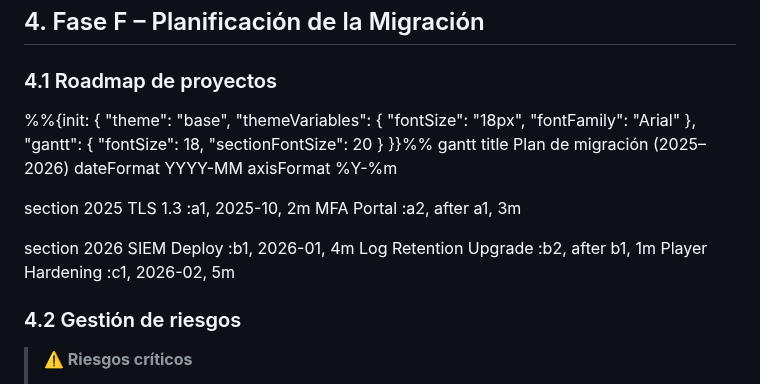
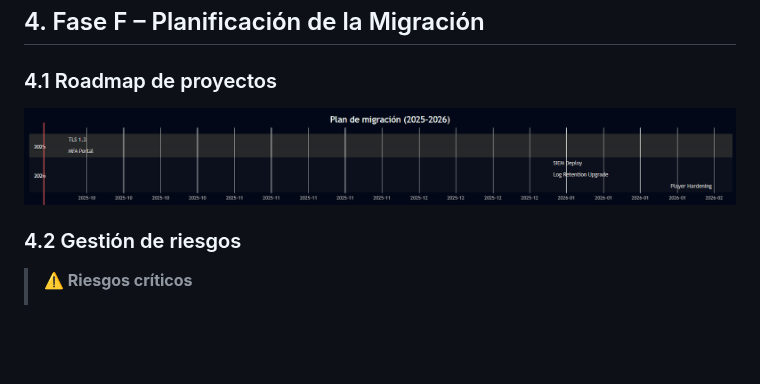
Before and after one commit to jaiderospina/Gestion_Ciberseguridad_2025_2, a Markdown page: TOGAF_AZ/README.md, the part around the change. Drawn GitHub-style; blank space fills up the shorter version.

```diff
--- a/TOGAF_AZ/README.md
+++ b/TOGAF_AZ/README.md
@@ -257,24 +257,7 @@ Principales retos de ciberseguridad:
 
 ### 4.1 Roadmap de proyectos
 
-%%{init: {
-  "theme": "base",
-  "themeVariables": { "fontSize": "18px", "fontFamily": "Arial" },
-  "gantt": { "fontSize": 18, "sectionFontSize": 20 }
-}}%%
-gantt
-title Plan de migración (2025–2026)
-dateFormat YYYY-MM
-axisFormat %Y-%m
-
-section 2025
-TLS 1.3            :a1, 2025-10, 2m
-MFA Portal         :a2, after a1, 3m
-
-section 2026
-SIEM Deploy        :b1, 2026-01, 4m
-Log Retention Upgrade :b2, after b1, 1m
-Player Hardening   :c1, 2026-02, 5m
+<img src="images/ROADMAPMERMAIDGANTT-CoatesGroup.png" alt="Plan de migración" width="900">
 
 ### 4.2 Gestión de riesgos
 
```
